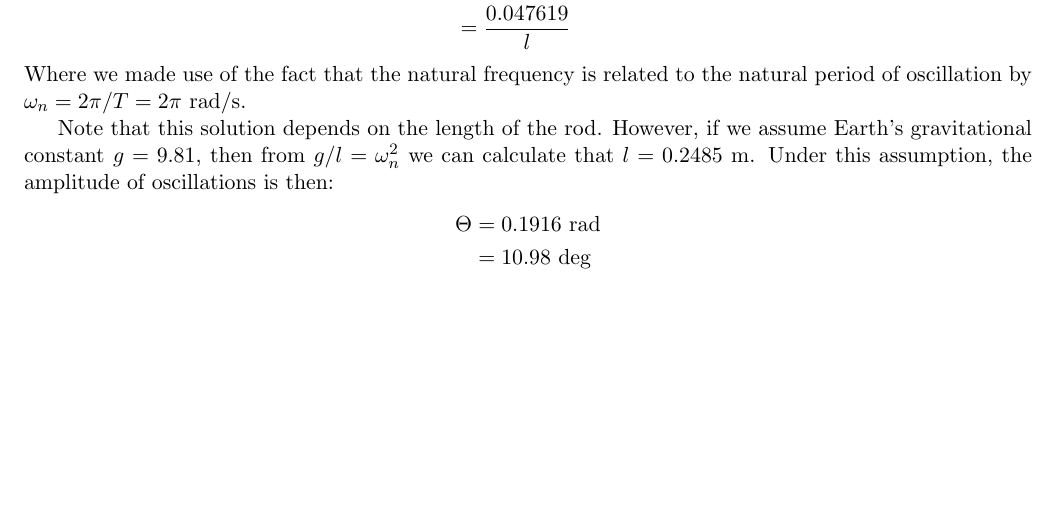
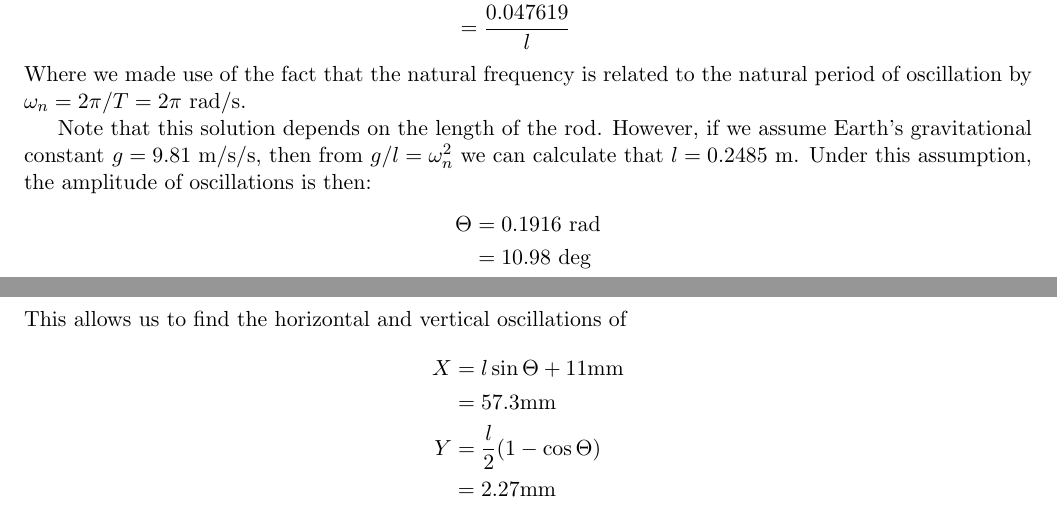
Before and after one commit to hazelnusse/FLP_Exercise, a LaTeX document (solution.tex): part of page 2 of 2 before the commit and two parts of pages 2 and 3 of 3 after it, the two joined at a grey line, cut so that both start at the same text, the shorter picture padded with empty space. Compiled offline with pdfLaTeX.

Commit message:
Added horizontal and vertical displacements.

```diff
--- a/solution.tex
+++ b/solution.tex
@@ -199,11 +199,18 @@ Where we made use of the fact that the natural frequency is related to the
 natural period of oscillation by $\omega_n = 2\pi / T = 2\pi$ rad/s.
 
 Note that this solution depends on the length of the rod.  However, if we
-assume Earth's gravitational constant $g=9.81$, then from $g/l=\omega_n^2$ we
+assume Earth's gravitational constant $g=9.81$ m/s/s, then from $g/l=\omega_n^2$ we
 can calculate that $l = 0.2485$ m.  Under this assumption, the amplitude of
 oscillations is then:
 \begin{align*}
   \Theta &= 0.1916 \text{ rad}\\
          &= 10.98  \text{ deg}
 \end{align*}
+This allows us to find the horizontal and vertical oscillations of
+\begin{align*}
+  X &= l\sin\Theta + 11\text{mm}\\
+    &= 57.3 \text{mm}\\
+  Y &= \frac{l}{2}(1 - \cos\Theta)\\
+    &= 2.27 \text{mm}
+\end{align*}
 \end{document}
```
